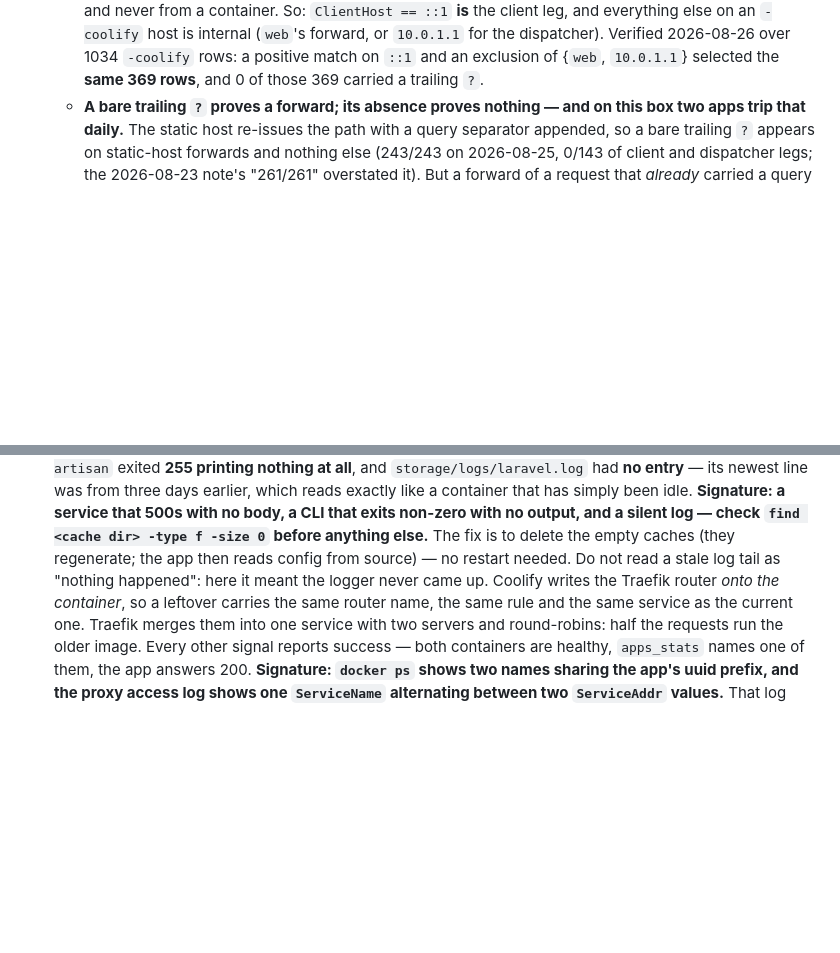
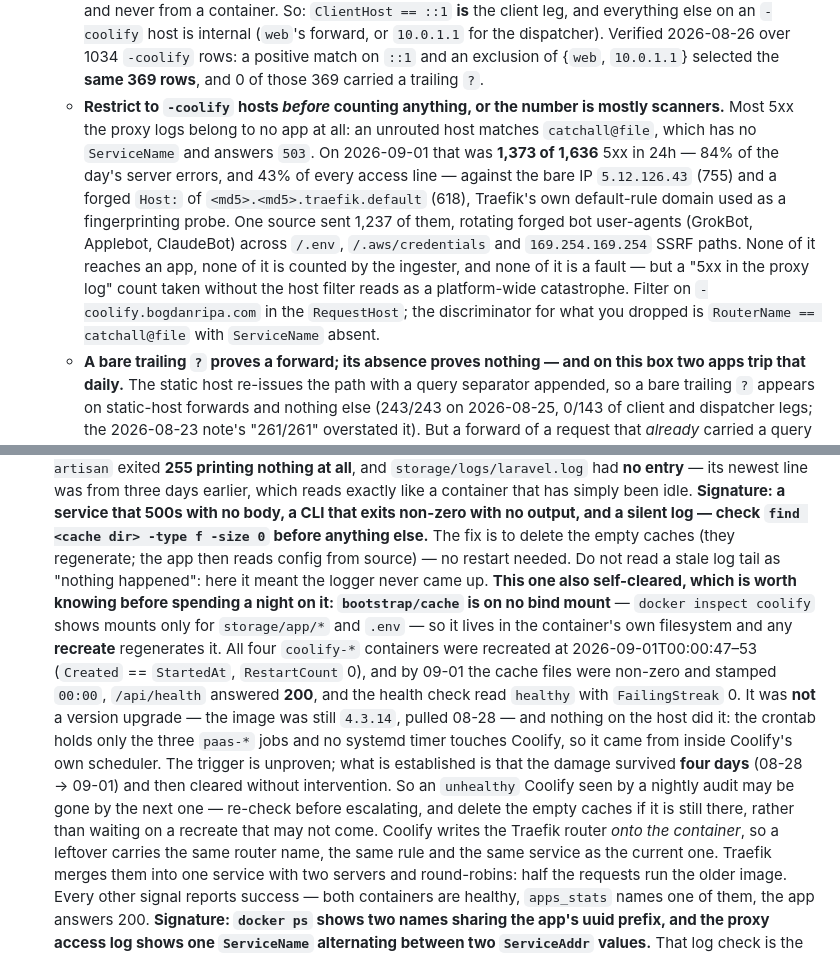
Before and after one commit to bogdanripa/pironman, a Markdown page: ARCHITECTURE.md, 2 parts joined by grey strips. GitHub-like rendering; blank space fills up the shorter version.

Commit message:
docs: most proxy 5xx belong to no app, and the 0-byte Coolify fault self-cleared
Nightly audit found the platform healthy; these are the two durable facts it
turned up, plus one refinement.

Counting 5xx straight out of the proxy log is badly misleading: an unrouted
host matches catchall@file, which has no ServiceName and answers 503. Over
2026-09-01 that was 1,373 of 1,636 5xx in 24h — 84% of the day's server errors
and 43% of every access line — from scanners hitting the bare IP and a forged
*.traefik.default Host. The true client-visible figure was 1. Restrict to
-coolify hosts before counting.

The 2026-08-28 power loss left coolify's bootstrap/cache/*.php at 0 bytes and
the container unhealthy (FailingStreak 74 on 08-31). It is healthy now: the
cache files are non-zero and stamped 00:00, /api/health returns 200. Mechanism
verified — bootstrap/cache is on no bind mount, so it lives in the container
filesystem and the 00:00:47 recreate of all four coolify-* containers
regenerated it. Not a version upgrade (still 4.3.14) and nothing on the host
triggered it, so it came from inside Coolify's scheduler; that trigger stays
unproven and is documented as such. It still took four days to clear, so the
advice is to delete the empty caches rather than wait.

Also softened the cron-count row: grepping the proxy log for the path is still
wrong, but keying on ClientHost == 10.0.1.1 gives a genuine second route — it
selected exactly 48 gepetel rows over 24h, matching paas-cron.log line for line.

Co-Authored-By: Claude Opus 5 <noreply@anthropic.com>
Claude-Session: https://claude.ai/code/session_01KJQv7VBZGMYysrT9LMrSc9

```diff
--- a/ARCHITECTURE.md
+++ b/ARCHITECTURE.md
@@ -1186,6 +1186,21 @@ flows through: the Traefik access log** — nothing is installed per app.
     dispatcher). Verified 2026-08-26 over 1034 `-coolify` rows: a positive match
     on `::1` and an exclusion of {`web`, `10.0.1.1`} selected the **same 369
     rows**, and 0 of those 369 carried a trailing `?`.
+  - **Restrict to `-coolify` hosts *before* counting anything, or the number is
+    mostly scanners.** Most 5xx the proxy logs belong to no app at all: an
+    unrouted host matches `catchall@file`, which has no `ServiceName` and answers
+    `503`. On 2026-09-01 that was **1,373 of 1,636** 5xx in 24h — 84% of the
+    day's server errors, and 43% of every access line — against the bare IP
+    `5.12.126.43` (755) and a forged `Host:` of
+    `<md5>.<md5>.traefik.default` (618), Traefik's own default-rule domain used
+    as a fingerprinting probe. One source sent 1,237 of them, rotating forged
+    bot user-agents (GrokBot, Applebot, ClaudeBot) across `/.env`,
+    `/.aws/credentials` and `169.254.169.254` SSRF paths. None of it reaches an
+    app, none of it is counted by the ingester, and none of it is a fault — but a
+    "5xx in the proxy log" count taken without the host filter reads as a
+    platform-wide catastrophe. Filter on `-coolify.bogdanripa.com` in the
+    `RequestHost`; the discriminator for what you dropped is
+    `RouterName == catchall@file` with `ServiceName` absent.
   - **A bare trailing `?` proves a forward; its absence proves nothing — and on
     this box two apps trip that daily.** The static host re-issues the path with a
     query separator appended, so a bare trailing `?` appears on static-host
@@ -1425,7 +1440,22 @@ symptom and the platform's own status agreed with it.
   no output, and a silent log — check `find <cache dir> -type f -size 0` before
   anything else.** The fix is to delete the empty caches (they regenerate; the
   app then reads config from source) — no restart needed. Do not read a stale
-  log tail as "nothing happened": here it meant the logger never came up. Coolify writes the Traefik router *onto the container*, so a
+  log tail as "nothing happened": here it meant the logger never came up.
+  **This one also self-cleared, which is worth knowing before spending a night on
+  it: `bootstrap/cache` is on no bind mount** — `docker inspect coolify` shows
+  mounts only for `storage/app/*` and `.env` — so it lives in the container's own
+  filesystem and any **recreate** regenerates it. All four `coolify-*` containers
+  were recreated at 2026-09-01T00:00:47–53 (`Created` == `StartedAt`,
+  `RestartCount` 0), and by 09-01 the cache files were non-zero and stamped
+  `00:00`, `/api/health` answered **200**, and the health check read `healthy`
+  with `FailingStreak` 0. It was **not** a version upgrade — the image was still
+  `4.3.14`, pulled 08-28 — and nothing on the host did it: the crontab holds only
+  the three `paas-*` jobs and no systemd timer touches Coolify, so it came from
+  inside Coolify's own scheduler. The trigger is unproven; what is established is
+  that the damage survived **four days** (08-28 → 09-01) and then cleared without
+  intervention. So an `unhealthy` Coolify seen by a nightly audit may be gone by
+  the next one — re-check before escalating, and delete the empty caches if it is
+  still there, rather than waiting on a recreate that may not come. Coolify writes the Traefik router *onto the container*, so a
   leftover carries the same router name, the same rule and the same service as
   the current one. Traefik merges them into one service with two servers and
   round-robins: half the requests run the older image. Every other signal reports
```
Also changed, not shown: CLAUDE.md (+3 -1 lines).
